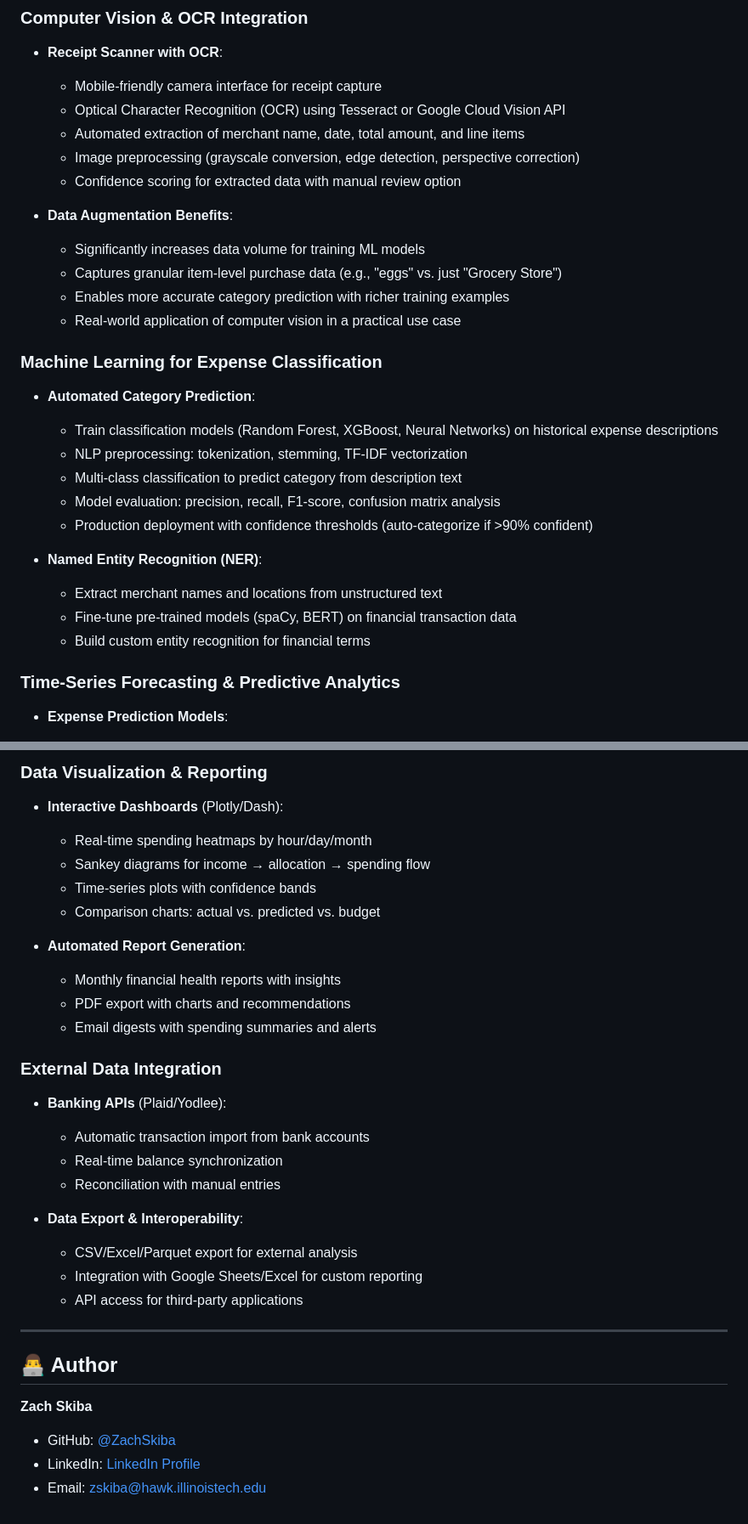
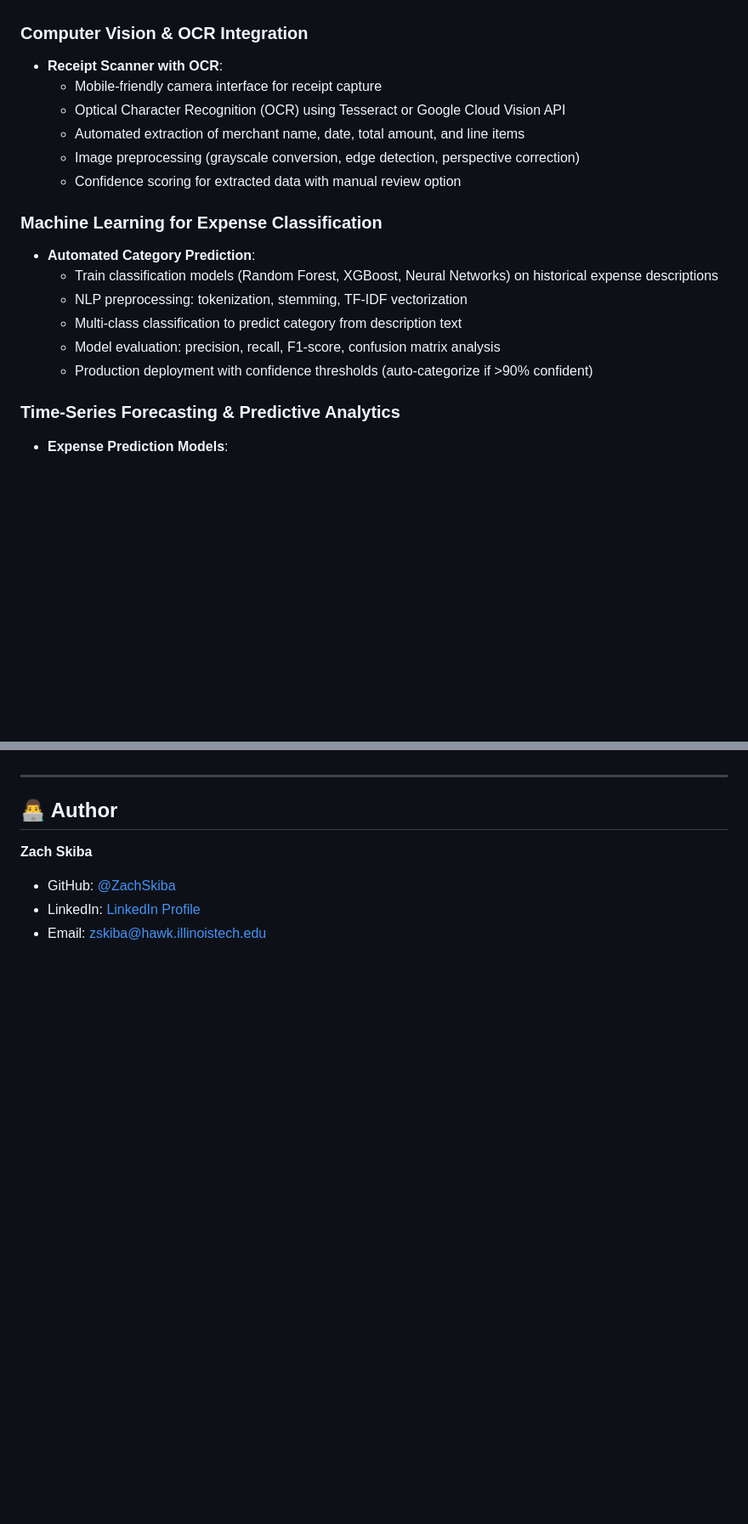
Before and after one commit to ZachSkiba/Expense_Tracker, a Markdown page: README.md, 2 parts joined by grey strips. Shown: that part at 85% size. GitHub-like rendering; blank space fills up the shorter version.

```diff
--- a/README.md
+++ b/README.md
@@ -246,11 +197,6 @@ This project is designed with extensibility in mind, providing a solid foundatio
   - Image preprocessing (grayscale conversion, edge detection, perspective correction)
   - Confidence scoring for extracted data with manual review option
 
-- **Data Augmentation Benefits**:
-  - Significantly increases data volume for training ML models
-  - Captures granular item-level purchase data (e.g., "eggs" vs. just "Grocery Store")
-  - Enables more accurate category prediction with richer training examples
-  - Real-world application of computer vision in a practical use case
 
 ### **Machine Learning for Expense Classification**
 - **Automated Category Prediction**:
@@ -260,10 +206,6 @@ This project is designed with extensibility in mind, providing a solid foundatio
   - Model evaluation: precision, recall, F1-score, confusion matrix analysis
   - Production deployment with confidence thresholds (auto-categorize if >90% confident)
 
-- **Named Entity Recognition (NER)**:
-  - Extract merchant names and locations from unstructured text
-  - Fine-tune pre-trained models (spaCy, BERT) on financial transaction data
-  - Build custom entity recognition for financial terms
 
 ### **Time-Series Forecasting & Predictive Analytics**
 - **Expense Prediction Models**:
@@ -347,26 +235,3 @@ This project is designed with extensibility in mind, providing a solid foundatio
-### **Data Visualization & Reporting**
-- **Interactive Dashboards** (Plotly/Dash):
-  - Real-time spending heatmaps by hour/day/month
-  - Sankey diagrams for income → allocation → spending flow
-  - Time-series plots with confidence bands
-  - Comparison charts: actual vs. predicted vs. budget
-
-- **Automated Report Generation**:
-  - Monthly financial health reports with insights
-  - PDF export with charts and recommendations
-  - Email digests with spending summaries and alerts
-
-### **External Data Integration**
-- **Banking APIs** (Plaid/Yodlee):
-  - Automatic transaction import from bank accounts
-  - Real-time balance synchronization
-  - Reconciliation with manual entries
-
-- **Data Export & Interoperability**:
-  - CSV/Excel/Parquet export for external analysis
-  - Integration with Google Sheets/Excel for custom reporting
-  - API access for third-party applications
-
 ---
 
 ## 👨‍💻 Author
```
Also changed, not shown: other parts of README.md (+0 -103 lines).
